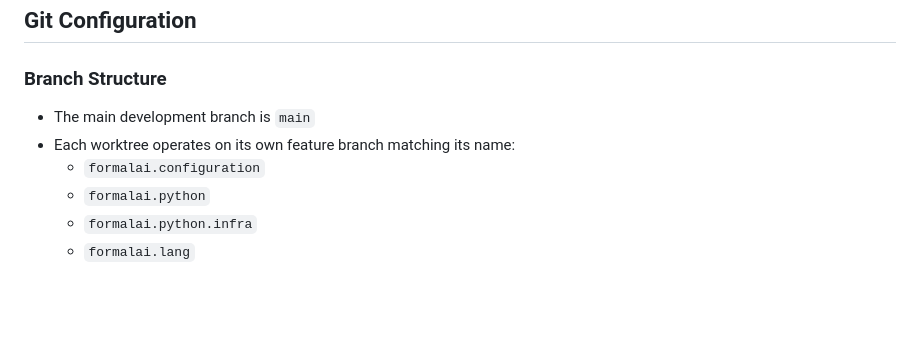
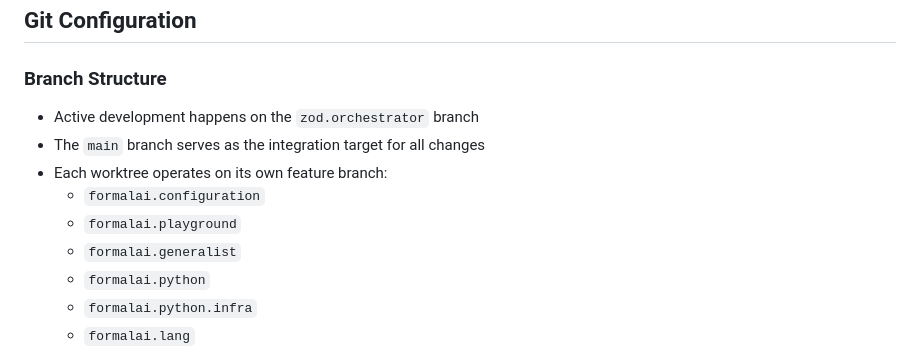
Before and after one commit to ShaharPrishMSFT/Zod, a Markdown page: README.md, the part around the change. GitHub-like rendering; blank space fills up the shorter version.

```diff
--- a/README.md
+++ b/README.md
@@ -68,9 +68,12 @@ Created with precision by Zod
 ## Git Configuration
 
 ### Branch Structure
-- The main development branch is `main`
-- Each worktree operates on its own feature branch matching its name:
+- Active development happens on the `zod.orchestrator` branch
+- The `main` branch serves as the integration target for all changes
+- Each worktree operates on its own feature branch:
   - `formalai.configuration`
+  - `formalai.playground`
+  - `formalai.generalist`
   - `formalai.python`
   - `formalai.python.infra`
   - `formalai.lang`
```
